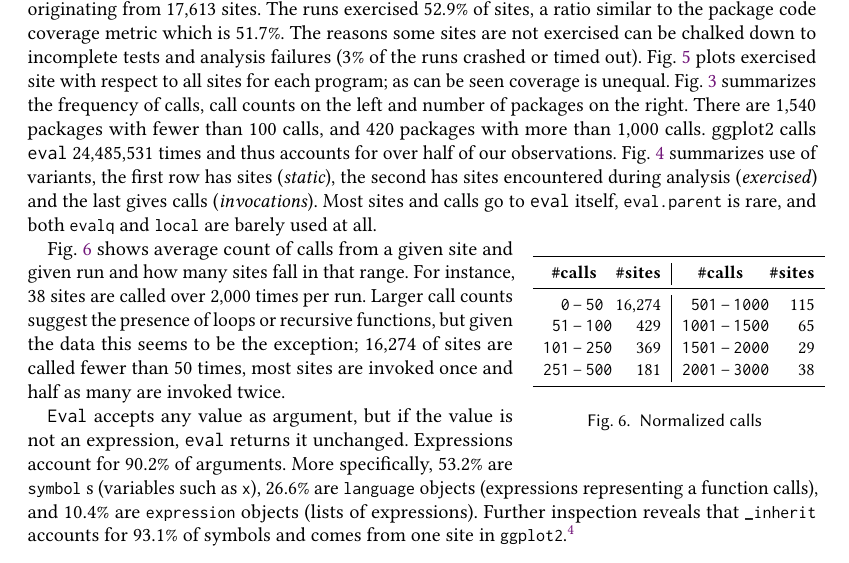
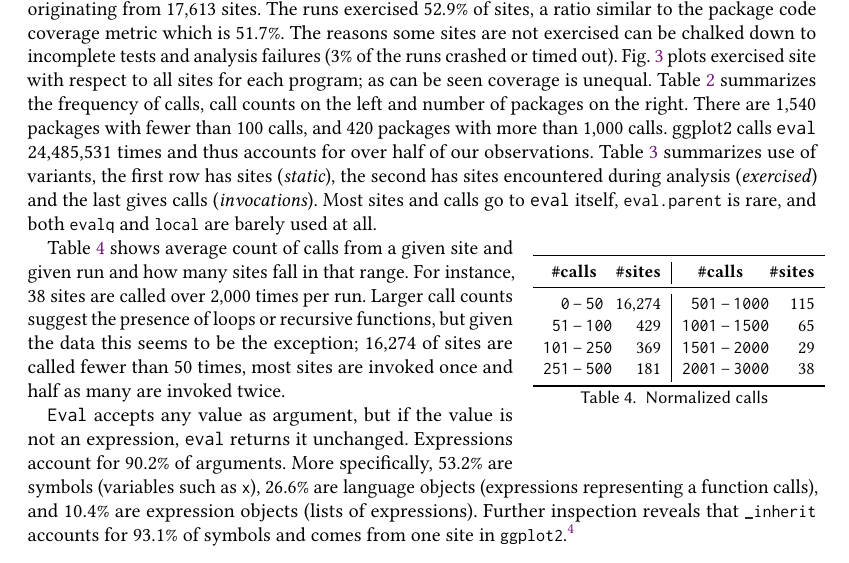
Before and after one commit to aviralg/revalstudy, a LaTeX paper (paper/main.tex): part of page 8 of 22 before the commit and part of page 9 of 22 after it, cut so that both start at the same text. Compiled offline with pdfLaTeX.

Commit message:
PR section 4

```diff
--- a/paper/main.tex
+++ b/paper/main.tex
@@ -645,18 +642,18 @@ exercised can be chalked down to incomplete tests and analysis failures
 (\PkgFailedProgramsRatio of the runs crashed or timed out).
 Fig.~\ref{fig:traced-eval-callsites} plots exercised site with respect to all
 sites for each program; as can be seen coverage is unequal.
-Fig.~\ref{freq} summarizes the frequency of calls, call counts on the left and
+Table~\ref{tab:freq} summarizes the frequency of calls, call counts on the left and
 number of packages on the right. There are \packageFewcalls packages with fewer
 than 100 calls, and \packageManycalls packages with more than 1,000 calls.
 \packageMaxcallspack calls \eval \packageMaxcalls times and thus accounts for
 over half of our observations.
-Fig.~\ref{tab:variantseval} summarizes use of variants, the first row has sites
+Table~\ref{tab:variantseval} summarizes use of variants, the first row has sites
 (\emph{static}), the second has sites encountered during analysis
 (\emph{exercised}) and the last gives calls (\emph{invocations}). Most sites and
 calls go to \eval itself, \k{eval.parent} is rare, and both \k{evalq} and
 \k{local} are barely used at all.
 
-\begin{wrapfigure}{r}{5cm}  \small  \vspace*{-2mm}\centering
+\begin{wraptable}{r}{5cm}  \small  \vspace*{-2mm}\centering
   \begin{tabular}{r@{\,}r@{\,}l@{\,}r|r@{\,}r@{\,}l@{}r} \toprule
     \multicolumn{3}{c}{\bf \#calls} & \bf \#sites &
      \multicolumn{3}{c}{\bf \#calls} & \bf \#sites \\\midrule
@@ -665,10 +662,10 @@ calls go to \eval itself, \k{eval.parent} is rare, and both \k{evalq} and
     \tt 101 &--& \tt 250 & \packageRunbinc & \tt 1501 &--& \tt 2000  & \packageRunbing\\
     \tt 251 &--& \tt 500 & \packageRunbind & \tt 2001 &--& \tt 3000 & \packageRunbinh\\\bottomrule
   \end{tabular}
-  \caption{Normalized calls} \label{cn}
-\end{wrapfigure}
+  \caption{Normalized calls} \label{tab:cn}
+\end{wraptable}
 
-Fig.~\ref{cn} shows average count of calls from a given site and given run and
+Table~\ref{tab:cn} shows average count of calls from a given site and given run and
 how many sites fall in that range. For instance, \packageRunbinh sites are
 called over 2,000 times per run. Larger call counts suggest the presence of
 loops or recursive functions, but given the data this seems to be the exception;
@@ -677,9 +674,9 @@ once and half as many are invoked twice.
 
 \Eval accepts any value as argument, but if the value is not an expression,
 \eval returns it unchanged. Expressions account for \packageCodepercent of
-arguments. More specifically, \packageSymbolpercent are \k{symbol}s (variables
-such as \k{x}), \packageLanguagepercent are \k{language} objects (expressions
-representing a function calls), and \packageExpressionpercent are \k{expression}
+arguments. More specifically, \packageSymbolpercent are symbols (variables
+such as \k{x}), \packageLanguagepercent are language objects (expressions
+representing a function calls), and \packageExpressionpercent are expression
 objects (lists of expressions). Further inspection reveals that \k{\_inherit}
 accounts for \packageGgplotsymbolpercent of symbols and comes from one site in
 \k{ggplot2}.\footnote{Each object has a field model inheritance, this comes from
```
Also changed, not shown: paper/main.tex (19 more changed lines).
